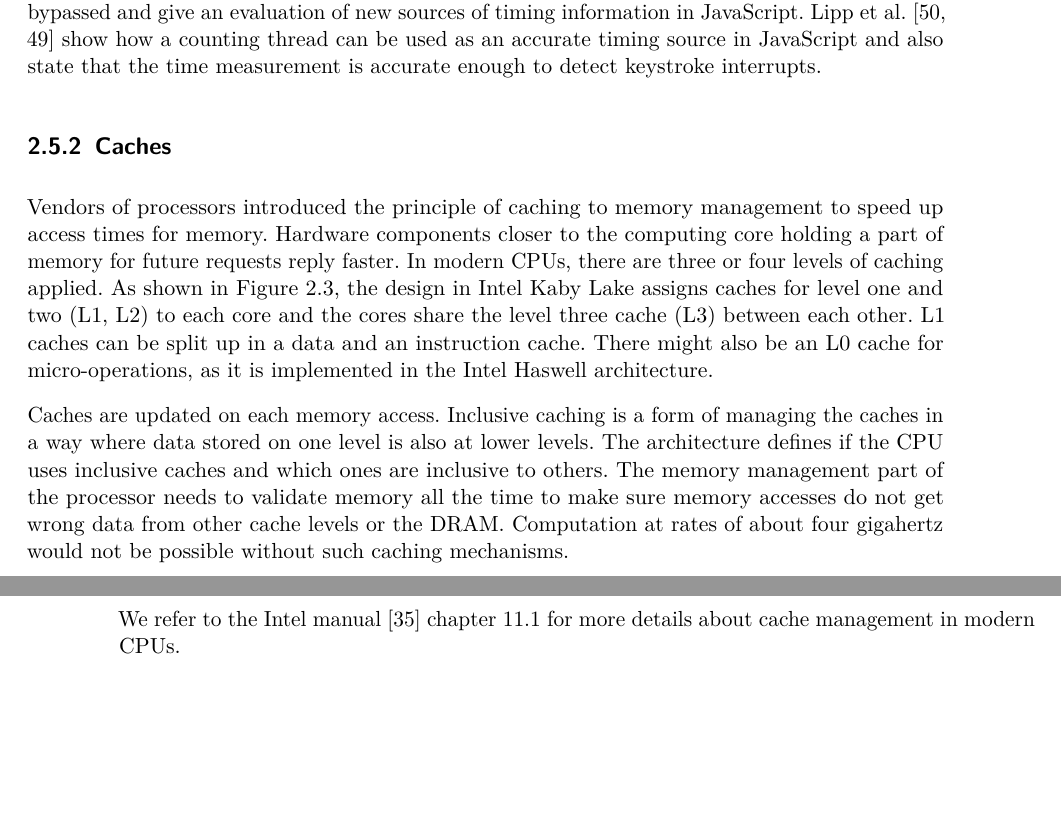
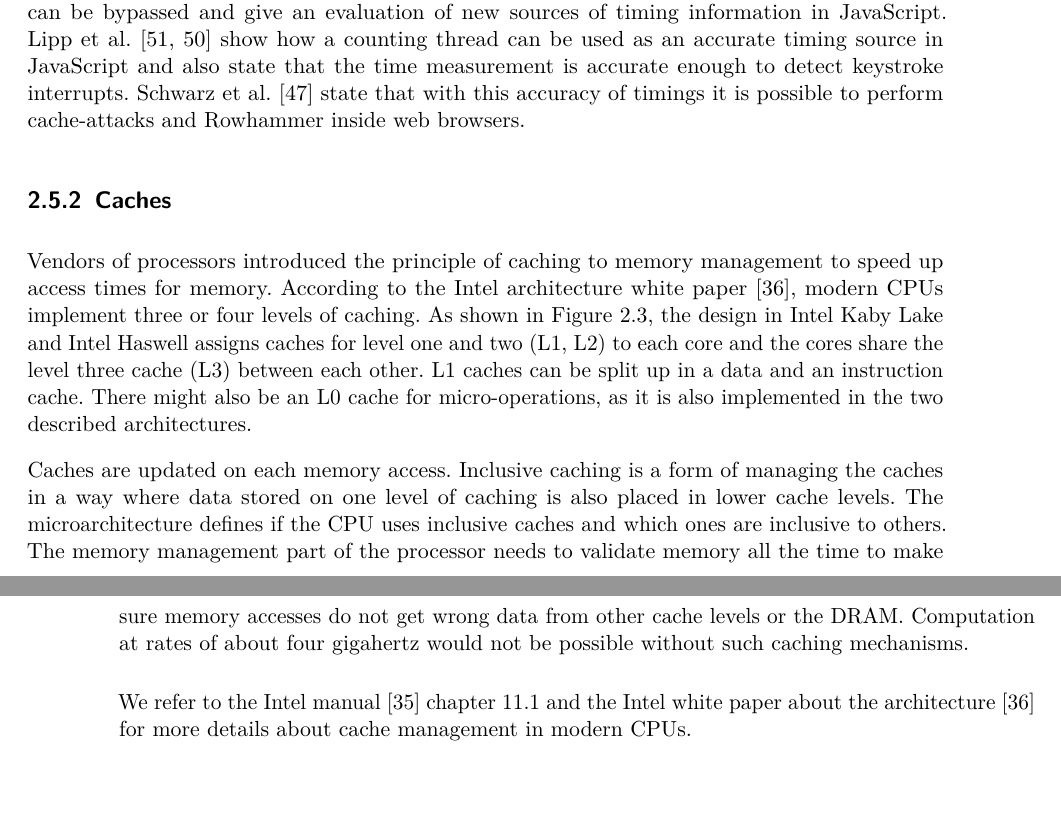
Before and after one commit to sigttou/db_master_thesis, a LaTeX thesis (thesis/main.tex, which reads thesis/general.tex): two parts of pages 31 and 32 of 75, joined at a grey line, cut so that both start at the same text, the shorter picture padded with empty space. Compiled offline with pdfLaTeX; an older LaTeX class or package is replaced by its successor.

Commit message:
IMP: corrections on caching

```diff
--- a/thesis/general.tex
+++ b/thesis/general.tex
@@ -919,36 +919,26 @@ side-channels by providing accurate timing measurements. They show how the
 JavaScript timestamp function \texttt{performance.now()} can be used for timing
 measurements. Mozilla reacted to the released timing attack by lowering the
 resolution of the timing API to five microseconds~\cite{moztime}.
-Schwarz~\etal~\cite{fantasictimers} show how this countermeasure can be
+Schwarz~\etal~\cite{fantastictimers} show how this countermeasure can be
 bypassed and give an evaluation of new sources of timing information in
 JavaScript. Lipp~\etal~\cite{armageddon, keytimejs} show how a counting thread
 can be used as an accurate timing source in JavaScript and also state that the
 time measurement is accurate enough to detect keystroke interrupts.
+Schwarz~\etal~\cite{fantastictimers} state that with this accuracy of timings it
+is possible to perform cache-attacks and Rowhammer inside web browsers.
 
 \subsection{Caches}
 
 Vendors of processors introduced the principle of caching to memory management
-to speed up access times for memory. Hardware components closer to the computing
-core holding a part of memory for future requests reply faster. In modern CPUs,
-there are three or four levels of caching applied. As shown in
-Figure~\ref{fig:intelcache}, the design in Intel Kaby Lake assigns caches for
-level one and two (L1, L2) to each core and the cores share the level three
-cache (L3) between each other. L1 caches can be split up in a data and an
-instruction cache. There might also be an L0 cache for micro-operations, as it
-is implemented in the Intel Haswell architecture.
+to speed up access times for memory. According to the Intel architecture white
+paper~\cite{intelwhite}, modern CPUs implement three or four levels of caching.
+As shown in Figure~\ref{fig:intelcache}, the design in Intel Kaby Lake and Intel
+Haswell assigns caches for level one and two (L1, L2) to each core and the cores
+share the level three cache (L3) between each other. L1 caches can be split up
+in a data and an instruction cache. There might also be an L0 cache for
+micro-operations, as it is also implemented in the two described architectures.
 
-Caches are updated on each memory access. Inclusive caching is a form of
-managing the caches in a way where data stored on one level is also at lower
-levels. The architecture defines if the CPU uses inclusive caches and which ones
-are inclusive to others. The memory management part of the processor needs to
-validate memory all the time to make sure memory accesses do not get wrong data
-from other cache levels or the DRAM. Computation at rates of about four
-gigahertz would not be possible without such caching mechanisms.
-
-We refer to the Intel manual~\cite{intelsys} chapter 11.1 for more details about
-cache management in modern CPUs.
-
-\begin{figure}
+\begin{figure}[!htb]
   \centering
   \begin{tikzpicture}
     % Level 1 caching blocks
@@ -984,6 +974,19 @@ sent from the processing core to each memory storage, the one finding the
 desired memory first will answer before the others. Caches get updated with
 each request.} \label{fig:intelcache}
 \end{figure}
+
+Caches are updated on each memory access. Inclusive caching is a form of
+managing the caches in a way where data stored on one level of caching is also
+placed in lower cache levels. The microarchitecture defines if the CPU uses
+inclusive caches and which ones are inclusive to others. The memory management
+part of the processor needs to validate memory all the time to make sure memory
+accesses do not get wrong data from other cache levels or the DRAM. Computation
+at rates of about four gigahertz would not be possible without such caching
+mechanisms.
+
+We refer to the Intel manual~\cite{intelsys} chapter 11.1 and the Intel white
+paper about the architecture~\cite{intelwhite} for more details about cache
+management in modern CPUs.
 
 \subsubsection{Cache Attacks}
 
```
Also changed, not shown: thesis/references-biblatex.bib (+9 -1 lines).
